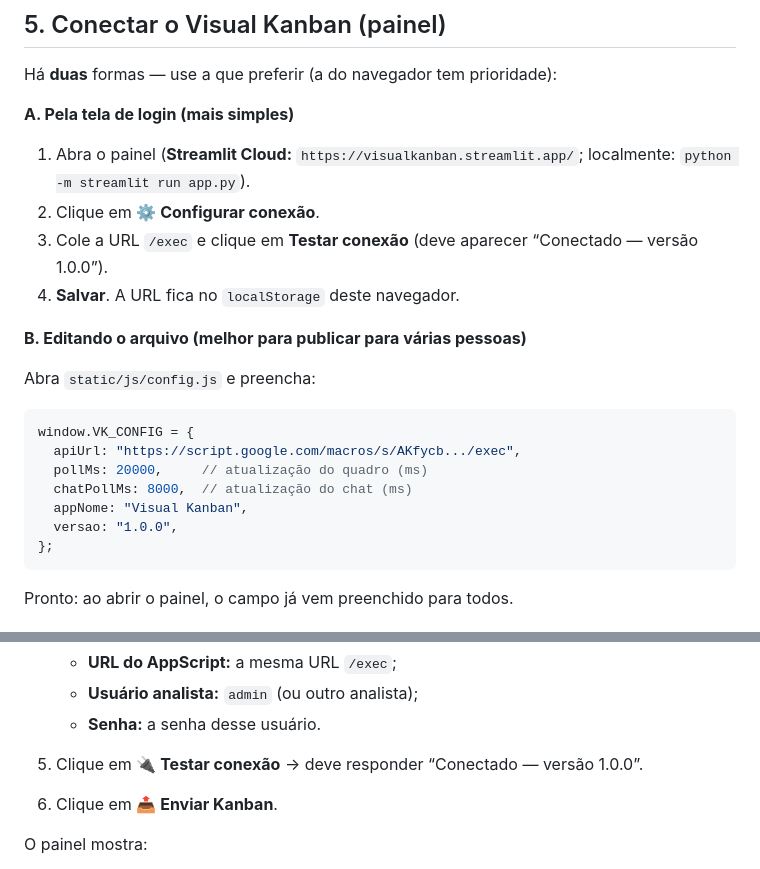
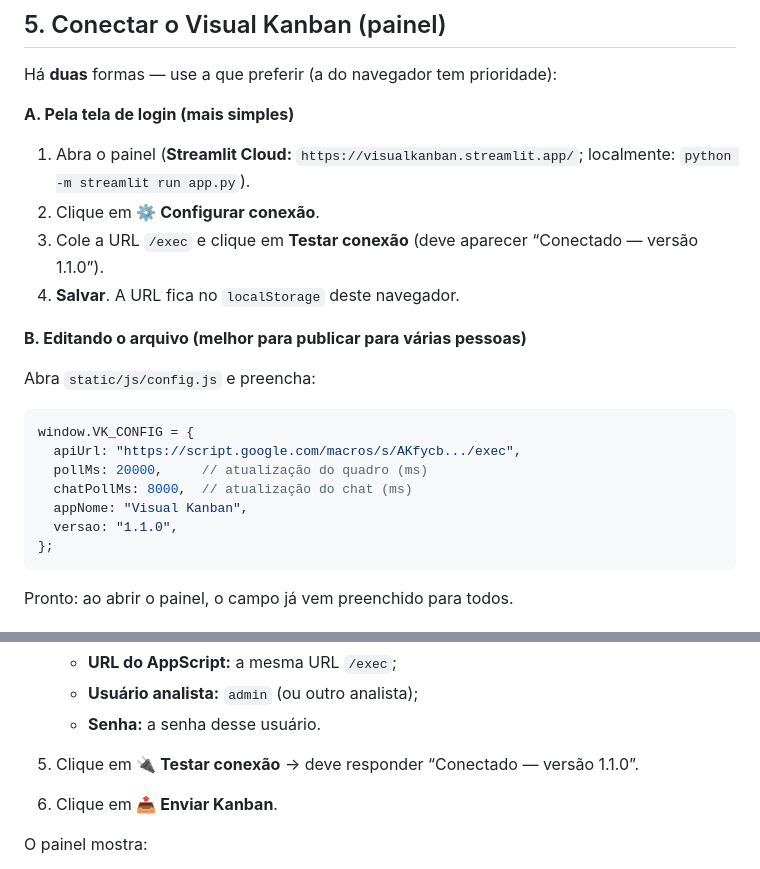
Before and after one commit to Mativis/visual_kanban, a Markdown page: SETUP.md, 2 parts joined by grey strips. GitHub-like rendering.

Commit message:
Atualiza versao exibida no setup

````diff
--- a/SETUP.md
+++ b/SETUP.md
@@ -85,7 +85,7 @@ Há **duas** formas — use a que preferir (a do navegador tem prioridade):
 1. Abra o painel (**Streamlit Cloud:** `https://visualkanban.streamlit.app/`; localmente:
    `python -m streamlit run app.py`).
 2. Clique em **⚙ Configurar conexão**.
-3. Cole a URL `/exec` e clique em **Testar conexão** (deve aparecer “Conectado — versão 1.0.0”).
+3. Cole a URL `/exec` e clique em **Testar conexão** (deve aparecer “Conectado — versão 1.1.0”).
 4. **Salvar**. A URL fica no `localStorage` deste navegador.
 
 **B. Editando o arquivo (melhor para publicar para várias pessoas)**
@@ -98,7 +98,7 @@ window.VK_CONFIG = {
   pollMs: 20000,     // atualização do quadro (ms)
   chatPollMs: 8000,  // atualização do chat (ms)
   appNome: "Visual Kanban",
-  versao: "1.0.0",
+  versao: "1.1.0",
 };
 ```
 
@@ -192,7 +192,7 @@ Visualfil** (na raiz, ao lado do `app.py`). Ele já é chamado no fim de `pagina
    * **URL do AppScript:** a mesma URL `/exec`;
    * **Usuário analista:** `admin` (ou outro analista);
    * **Senha:** a senha desse usuário.
-5. Clique em **🔌 Testar conexão** → deve responder “Conectado — versão 1.0.0”.
+5. Clique em **🔌 Testar conexão** → deve responder “Conectado — versão 1.1.0”.
 6. Clique em **📤 Enviar Kanban**.
 
 O painel mostra:
````
